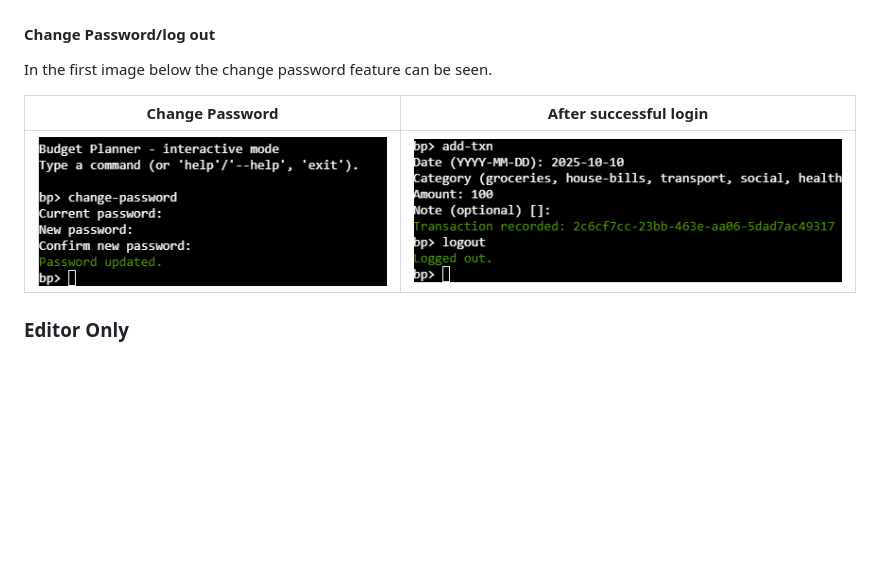
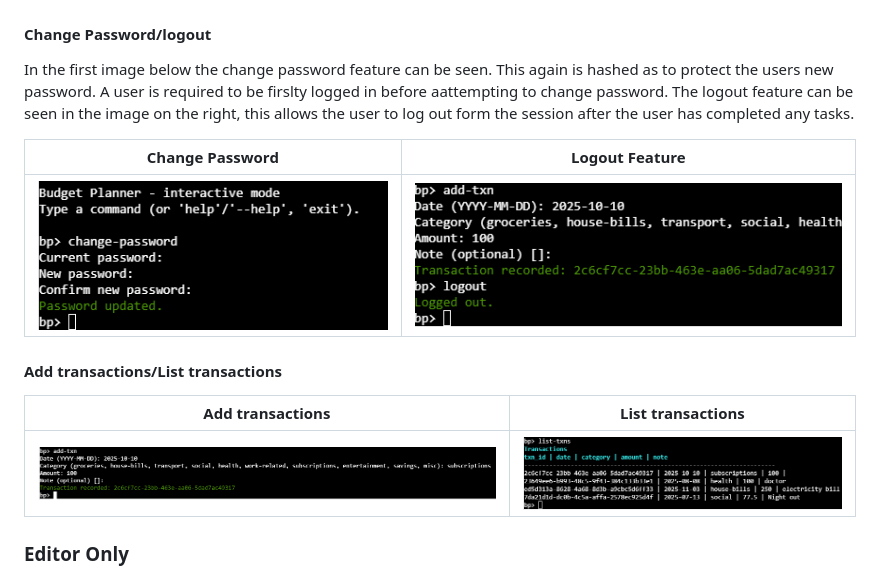
Before and after one commit to moranjohn-95/budget-planner, a Markdown page: README.md, the part around the change printed below. Rendered like a GitHub page; blank space fills up the shorter version.

Commit message:
Add images for features relating to transactions

```diff
--- a/README.md
+++ b/README.md
@@ -71,14 +69,18 @@ Please see the below images relating to signup. A user types "signup" followed b
 |---|---|---|
 | ![Before entering details](assets/images/screenshots/before-login-is-entered.png) | ![After successful signup](assets/images/screenshots/signup-success.png) | ![Unsuccessful singup attempt](assets/images/screenshots/signup-unsuccessfull.png) |
 
-#### Change Password/log out
+#### Change Password/logout
+In the first image below the change password feature can be seen. This again is hashed as to protect the users new password. A user is required to be firslty logged in before aattempting to change password. The logout feature can be seen in the image on the right, this allows the user to log out form the session after the user has completed any tasks.
 
-In the first image below the change password feature can be seen.
-
-| Change Password | After successful login |
+| Change Password | Logout Feature |
 |---|---|
 | ![Change Password](assets/images/screenshots/change-password-feature.png) | ![Logout Feature](assets/images/screenshots/logout.png) |
 
+#### Add transactions/List transactions
+
+| Add transactions | List transactions |
+|---|---|
+| ![Add transactions](assets/images/screenshots/add-transaction.png) | ![List Transactions](assets/images/screenshots/list-transactions.png) |
 ### Editor Only
 
 There are some additional capabilites/features for editors as seen in the below table. Editors can carry out tasks and retract information on the behalf of regular users if needed. Editors can also select roles (this is not optional for regular users). Once signed in the "user" or "editor" role is assigned to ensure what can and cannot be accessed.
```
Also changed, not shown: other parts of README.md (+1 -3 lines).
